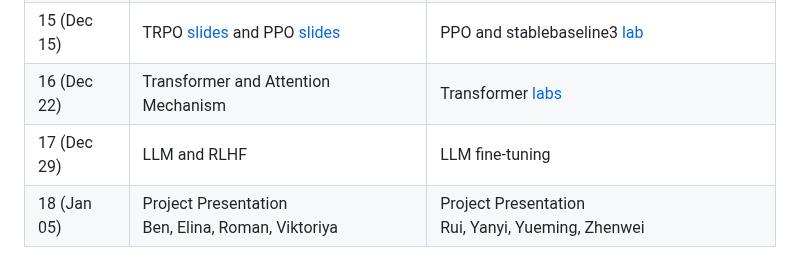
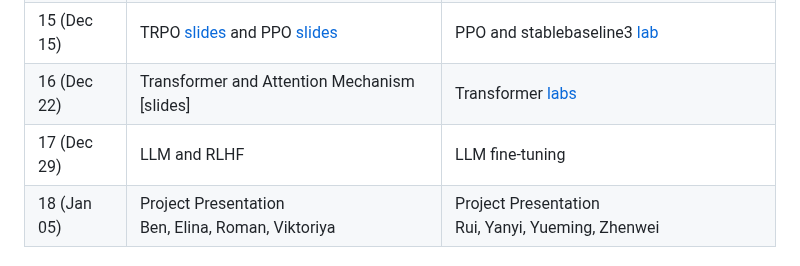
Before and after one commit to manyouma/DRL_sztu, a Markdown page: README.md, the part around the change. Drawn GitHub-style.

```diff
--- a/README.md
+++ b/README.md
@@ -52,8 +52,8 @@ Welcome to **IB00398 Introduction to Reinforcement Learning** at Shenzhen Techno
 | 13 (Dec 01)|  No Class | A2C on Cartpole [lab](https://github.com/manyouma/DRL_sztu/blob/main/labs/Lab11_A2ConCP.ipynb) [sol](https://github.com/manyouma/DRL_sztu/blob/main/labs/Lab11_A2ConCP_sol.ipynb) |
 | 14 (Dec 08)| DDPG, TD3, and SAC | Mujoco with DDPG [lab](https://github.com/manyouma/DRL_sztu/blob/main/labs/Lab12_DDPGmojoco.ipynb) [sol](http://githucdrb.com/manyouma/DRL_sztu/blob/main/labs/Lab12_DDPGmojoco_sol.ipynb) TD3 [lab](https://github.com/manyouma/DRL_sztu/blob/main/labs/Lab13_TD3mujoco.ipynb) [sol](https://github.com/manyouma/DRL_sztu/blob/main/labs/Lab13_TD3mujoco_sol.ipynb) SAC [lab](https://github.com/manyouma/DRL_sztu/blob/main/labs/Lab14_SACmujoco.ipynb) [sol](https://github.com/manyouma/DRL_sztu/blob/main/labs/Lab14_SACmujoco_sol.ipynb)|
 | 15 (Dec 15)| TRPO [slides](https://download.cmutschler.de/lectures/FAU_RL_2021/slides/7-02_TRPO.pdf) and PPO [slides](https://download.cmutschler.de/lectures/FAU_RL_2021/slides/7-03_PPO.pdf) | PPO and stablebaseline3 [lab](https://github.com/manyouma/DRL_sztu/blob/main/labs/Lab15_StableBaseline.ipynb) |
-| 16 (Dec 22)| Transformer and Attention Mechanism  | Transformer [labs](https://github.com/manyouma/DRL_sztu/blob/main/labs/Lab16_transformer.ipynb) |
-| 17 (Dec 29)| LLM and RLHF  | LLM fine-tuning |
+| 16 (Dec 22)| Transformer and Attention Mechanism [slides] | Transformer [labs](https://github.com/manyouma/DRL_sztu/blob/main/labs/Lab16_transformer.ipynb) |
+| 17 (Dec 29)| LLM and RLHF   | LLM fine-tuning |
 | 18 (Jan 05)| Project Presentation <br> Ben, Elina, Roman, Viktoriya  | Project Presentation <br> Rui, Yanyi, Yueming, Zhenwei|
 
 ### Project Information
```
